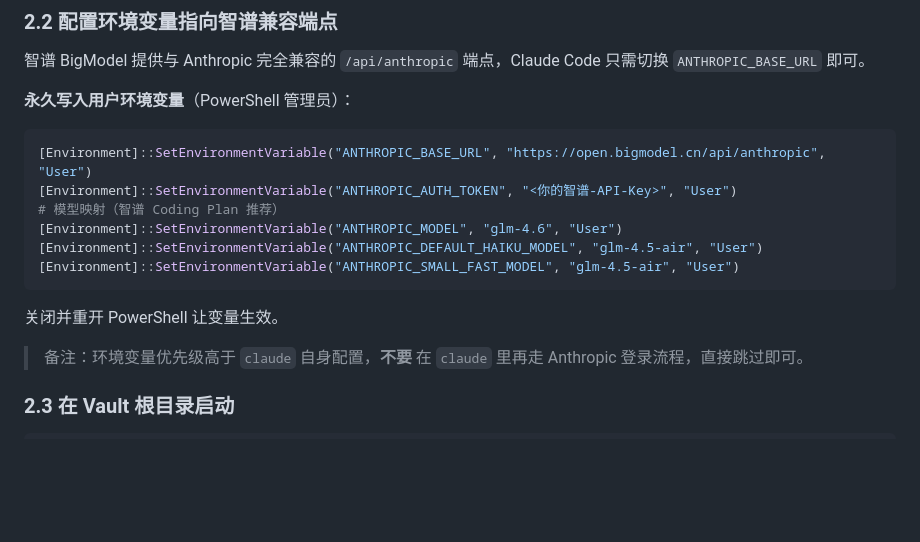
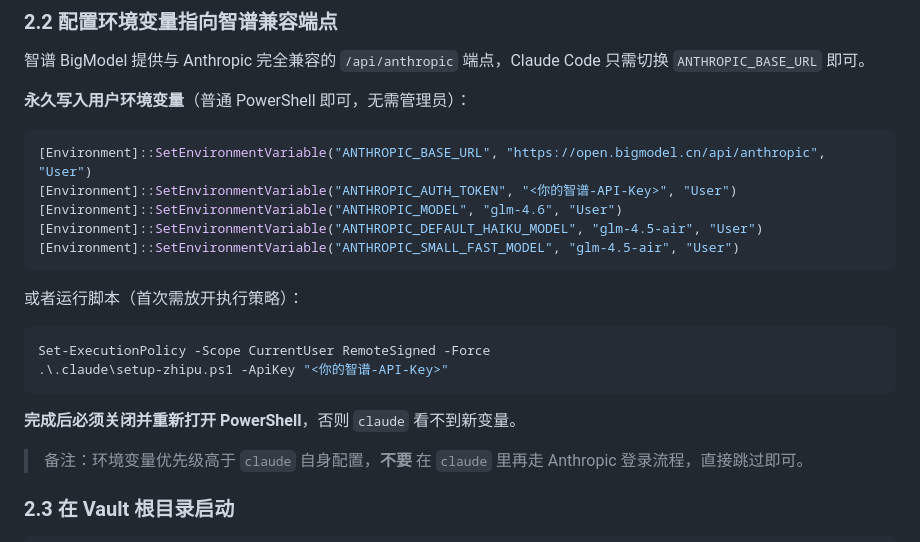
Before and after one commit to rukool88-hash/claw, a Markdown page: DEPLOY.md, the part around the change. Drawn GitHub-style; blank space fills up the shorter version.

Commit message:
docs: clarify env-var setup for non-admin PowerShell + execution policy fix

````diff
--- a/DEPLOY.md
+++ b/DEPLOY.md
@@ -79,16 +79,22 @@ npm install -g @anthropic-ai/claude-code
 ### 2.2 配置环境变量指向智谱兼容端点
 智谱 BigModel 提供与 Anthropic 完全兼容的 `/api/anthropic` 端点，Claude Code 只需切换 `ANTHROPIC_BASE_URL` 即可。
 
-**永久写入用户环境变量**（PowerShell 管理员）：
+**永久写入用户环境变量**（普通 PowerShell 即可，无需管理员）：
 ```powershell
 [Environment]::SetEnvironmentVariable("ANTHROPIC_BASE_URL", "https://open.bigmodel.cn/api/anthropic", "User")
 [Environment]::SetEnvironmentVariable("ANTHROPIC_AUTH_TOKEN", "<你的智谱-API-Key>", "User")
-# 模型映射（智谱 Coding Plan 推荐）
 [Environment]::SetEnvironmentVariable("ANTHROPIC_MODEL", "glm-4.6", "User")
 [Environment]::SetEnvironmentVariable("ANTHROPIC_DEFAULT_HAIKU_MODEL", "glm-4.5-air", "User")
 [Environment]::SetEnvironmentVariable("ANTHROPIC_SMALL_FAST_MODEL", "glm-4.5-air", "User")
 ```
-关闭并重开 PowerShell 让变量生效。
+
+或者运行脚本（首次需放开执行策略）：
+```powershell
+Set-ExecutionPolicy -Scope CurrentUser RemoteSigned -Force
+.\.claude\setup-zhipu.ps1 -ApiKey "<你的智谱-API-Key>"
+```
+
+**完成后必须关闭并重新打开 PowerShell**，否则 `claude` 看不到新变量。
 
 > 备注：环境变量优先级高于 `claude` 自身配置，**不要** 在 `claude` 里再走 Anthropic 登录流程，直接跳过即可。
 
````
